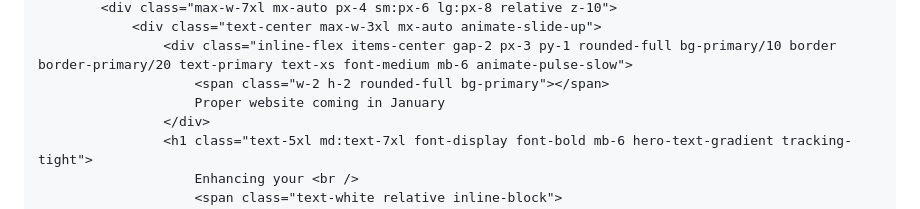
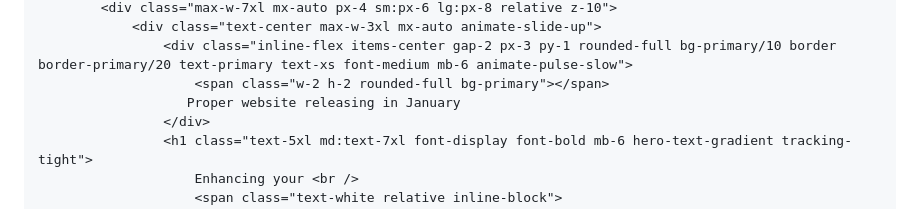
Before and after one commit to Archkr/archkr.github.io, a Markdown page: README.md, the part around the change. Rendered like a GitHub page.

```diff
--- a/README.md
+++ b/README.md
@@ -181,7 +181,7 @@
                 <div class="text-center max-w-3xl mx-auto animate-slide-up">
                     <div class="inline-flex items-center gap-2 px-3 py-1 rounded-full bg-primary/10 border border-primary/20 text-primary text-xs font-medium mb-6 animate-pulse-slow">
                         <span class="w-2 h-2 rounded-full bg-primary"></span>
-                        Proper website coming in January
+                       Proper website releasing in January
                     </div>
                     <h1 class="text-5xl md:text-7xl font-display font-bold mb-6 hero-text-gradient tracking-tight">
                         Enhancing your <br />
```
